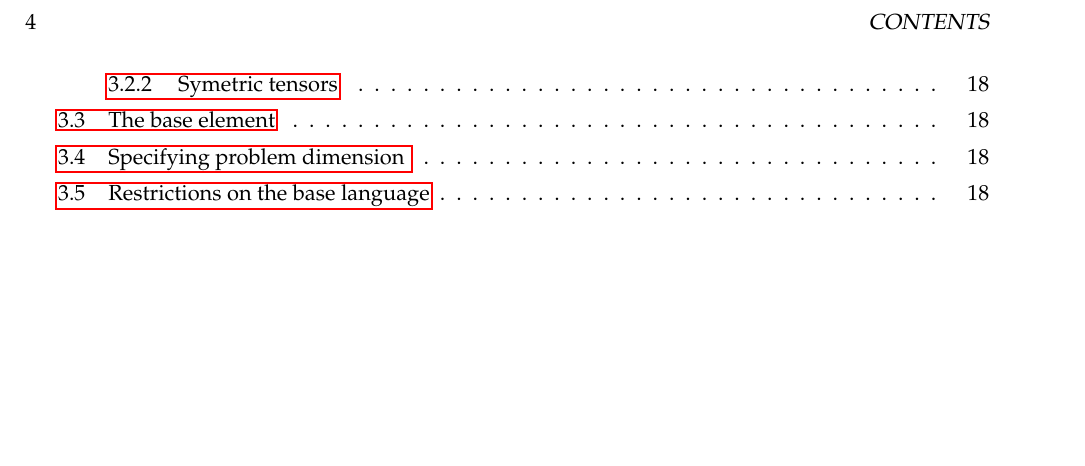
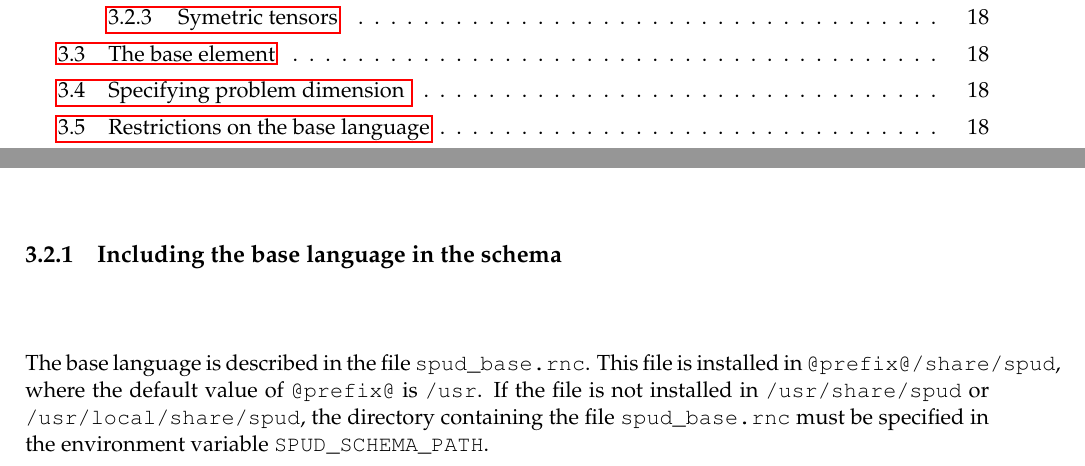
Before and after one commit to FluidityProject/spud, a LaTeX book (doc/spud_manual.tex): part of page 4 of 20 before the commit and two parts of pages 4 and 17 of 20 after it, the two joined at a grey line, cut at the place of the change, the shorter picture padded with empty space. Compiled offline with pdfLaTeX.

Commit message:
Make Diamond look at SPUD_SCHEMA_PATH for include'd schema files. Add some documentation.

```diff
--- a/doc/spud_manual.tex
+++ b/doc/spud_manual.tex
@@ -660,6 +660,14 @@ Similar extensions can be made for an integer based \lstinline *integer_value* e
 \lstinline *real_dim_minus_one_symmetric_tensor* & A rank 2 tensor of reals with square dimensions equal to 1 less than the physical dimension specified.
 \end{longtable}
 
+\subsection{Including the base language in the schema}
+The base language is described in the file \verb+spud_base.rnc+.
+This file is installed in \verb+@prefix@/share/spud+, where the default
+value of \verb+@prefix@+ is \verb+/usr+. If the file is not installed
+in \verb+/usr/share/spud+ or \verb+/usr/local/share/spud+, the directory
+containing the file \verb+spud_base.rnc+ must be specified in the
+environment variable \verb+SPUD_SCHEMA_PATH+.
+
 \subsection{String data}
 
 \subsection{Symetric tensors}
```
Also changed, not shown: 6 other files.
